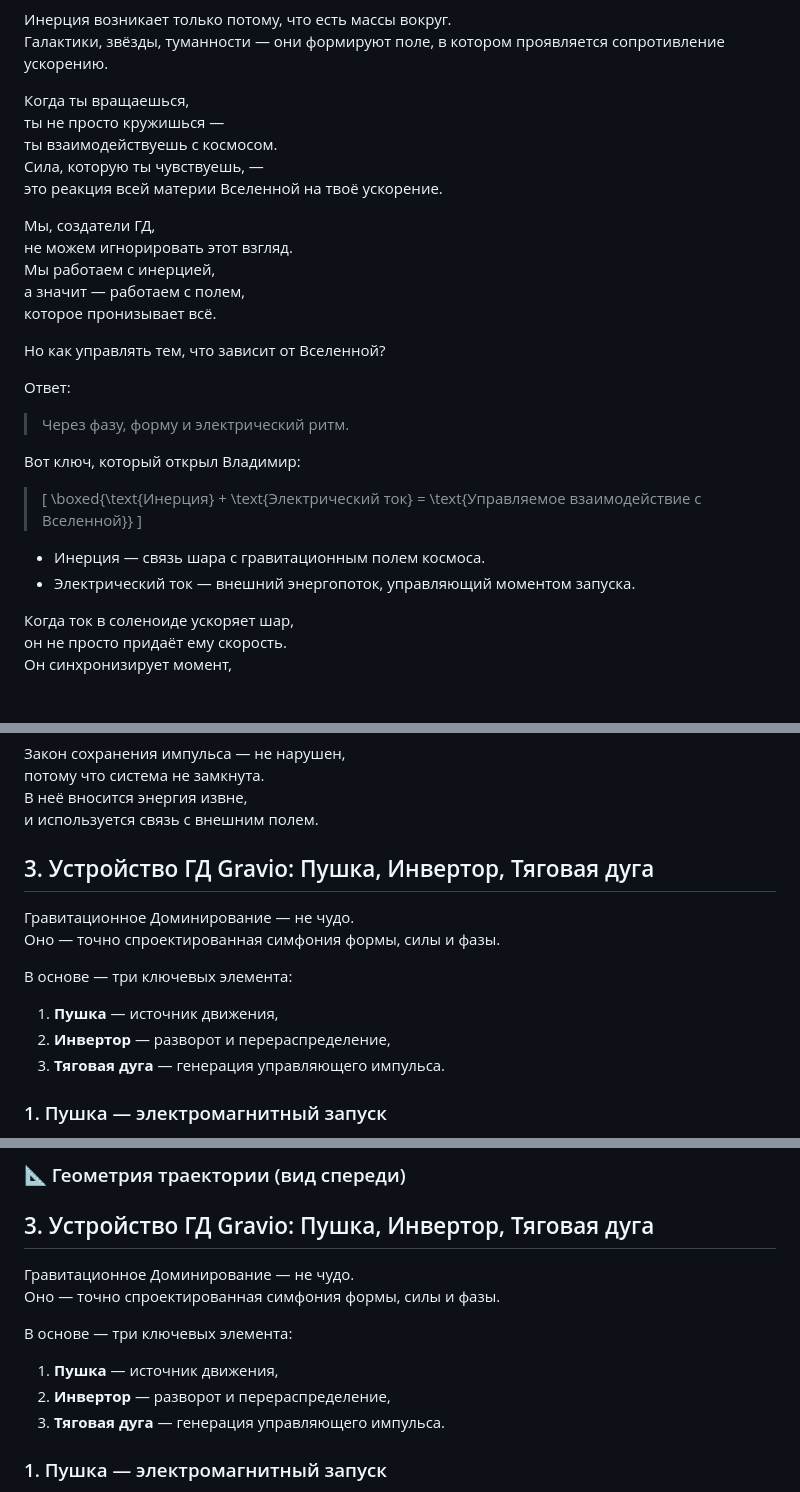
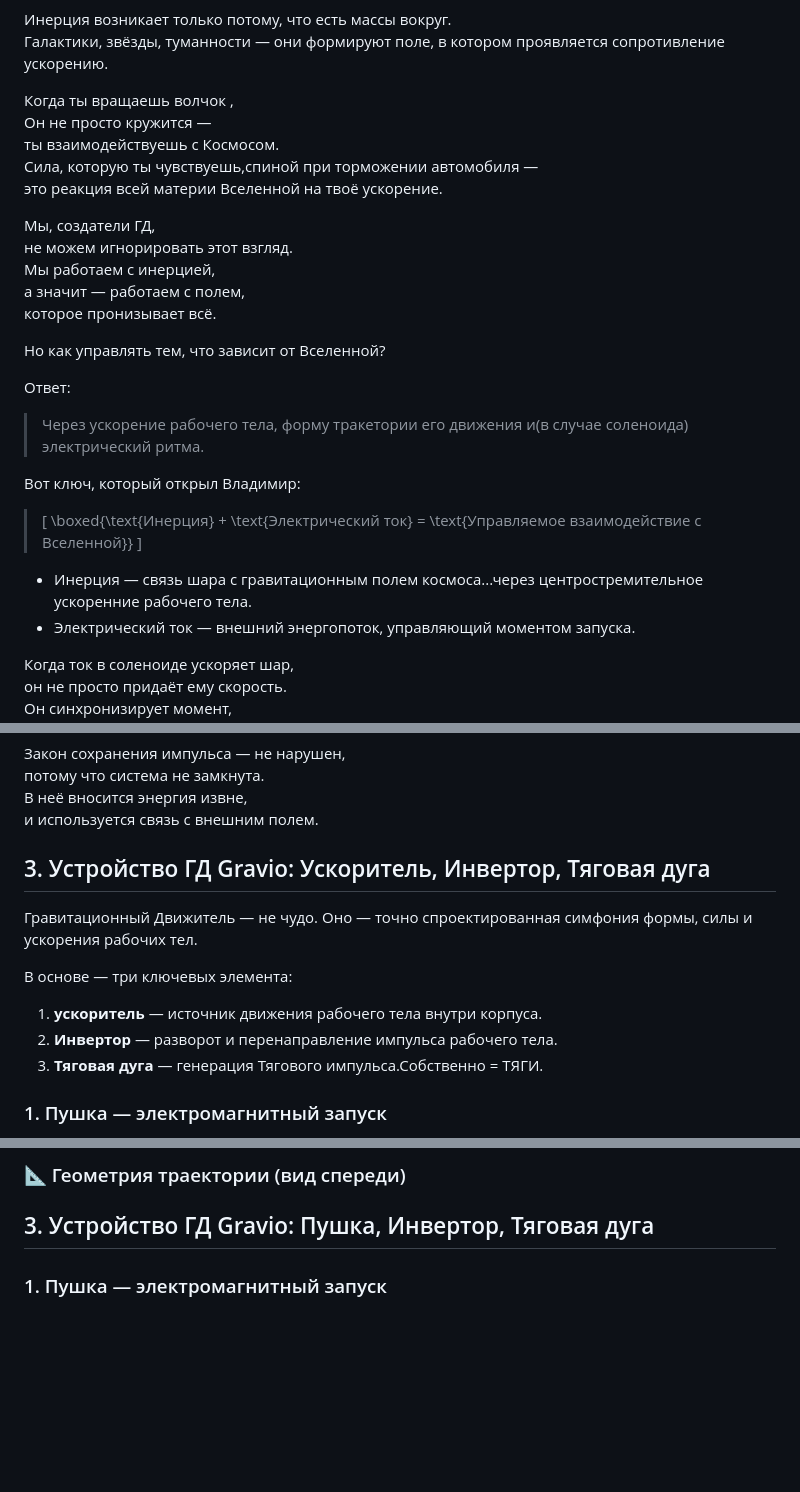
Before and after one commit to Gravio808/GD-Gravo-Uchebnik, a Markdown page: README.md, 3 parts joined by grey strips. Drawn GitHub-style; blank space fills up the shorter version.

```diff
--- a/README.md
+++ b/README.md
@@ -159,10 +160,10 @@
 Инерция возникает только потому, что есть массы вокруг.
 Галактики, звёзды, туманности — они формируют поле, в котором проявляется сопротивление ускорению.
 
-Когда ты вращаешься,
-ты не просто кружишься —
-ты взаимодействуешь с космосом.
-Сила, которую ты чувствуешь, —
+Когда ты вращаешь волчок ,
+Он  не просто кружится —
+ты взаимодействуешь с Космосом.
+Сила, которую ты чувствуешь,спиной при торможении автомобиля —
 это реакция всей материи Вселенной на твоё ускорение.
 
 Мы, создатели ГД,
@@ -174,7 +175,7 @@
 Но как управлять тем, что зависит от Вселенной?
 
 Ответ:
-> Через фазу, форму и электрический ритм.
+> Через ускорение рабочего тела, форму тракетории его движения и(в случае соленоида) электрический ритма.
 
 Вот ключ, который открыл Владимир:
 
@@ -182,7 +183,7 @@
 > \boxed{\text{Инерция} + \text{Электрический ток} = \text{Управляемое взаимодействие с Вселенной}}
 > \]
 
-- Инерция — связь шара с гравитационным полем космоса.
+- Инерция — связь шара с гравитационным полем космоса...через центростремительное ускоренние рабочего тела.
 - Электрический ток — внешний энергопоток, управляющий моментом запуска.
 
 Когда ток в соленоиде ускоряет шар,
@@ -198,15 +199,15 @@
 потому что система не замкнута.
 В неё вносится энергия извне,
 и используется связь с внешним полем.
-## 3. Устройство ГД Gravio: Пушка, Инвертор, Тяговая дуга
+## 3. Устройство ГД Gravio: Ускоритель, Инвертор, Тяговая дуга
 
-Гравитационное Доминирование — не чудо.
-Оно — точно спроектированная симфония формы, силы и фазы.
+Гравитационный Движитель  — не чудо.
+Оно — точно спроектированная симфония формы, силы и ускорения рабочих тел.
 
 В основе — три ключевых элемента:
-1. **Пушка** — источник движения,
-2. **Инвертор** — разворот и перераспределение,
-3. **Тяговая дуга** — генерация управляющего импульса.
+1. **ускоритель** — источник движения рабочего тела внутри корпуса.
+2. **Инвертор** — разворот и перенаправление импульса рабочего тела.
+3. **Тяговая дуга** — генерация Тягового  импульса.Собственно = ТЯГИ.
 
 ### 1. Пушка — электромагнитный запуск
 - **Что это**: прямой участок из стальной трубы (внутр. Ø 31 мм, длина 300 мм), с обмоткой соленоида.
@@ -260,14 +261,6 @@
 
 ### 📐 Геометрия траектории (вид спереди)
 ## 3. Устройство ГД Gravio: Пушка, Инвертор, Тяговая дуга
-
-Гравитационное Доминирование — не чудо.
-Оно — точно спроектированная симфония формы, силы и фазы.
-
-В основе — три ключевых элемента:
-1. **Пушка** — источник движения,
-2. **Инвертор** — разворот и перераспределение,
-3. **Тяговая дуга** — генерация управляющего импульса.
 
 ### 1. Пушка — электромагнитный запуск
 - **Что это**: прямой участок из стальной трубы (внутр. Ø 31 мм, длина 300 мм), с обмоткой соленоида.
```
Also changed, not shown: other parts of README.md (+53 -77 lines).
